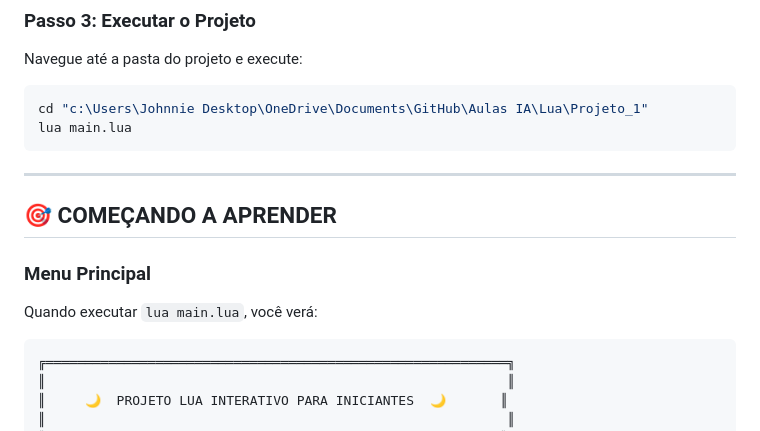
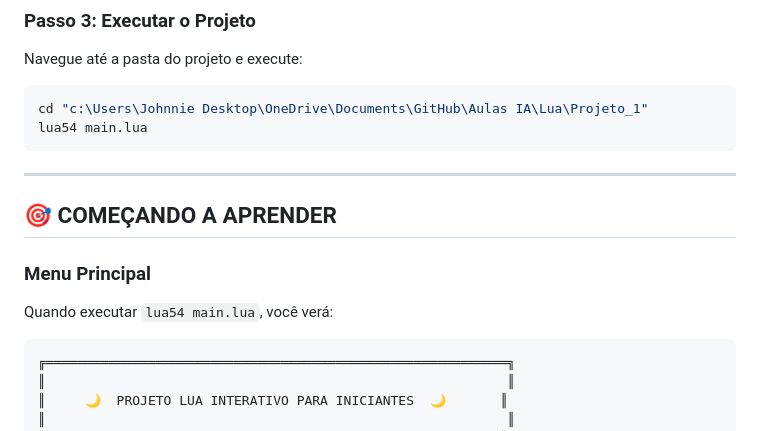
Before and after one commit to JhonnatanLuiz/Aulas-IA, a Markdown page: Lua/Projeto_1/COMO_COMECAR.md, the part around the change. Rendered like a GitHub page.

Commit message:
fix: Update Lua command to use lua54 for execution

````diff
--- a/Lua/Projeto_1/COMO_COMECAR.md
+++ b/Lua/Projeto_1/COMO_COMECAR.md
@@ -79,7 +79,7 @@ Navegue até a pasta do projeto e execute:
 
 ```powershell
 cd "c:\Users\Johnnie Desktop\OneDrive\Documents\GitHub\Aulas IA\Lua\Projeto_1"
-lua main.lua
+lua54 main.lua
 ```
 
 ---
@@ -87,7 +87,7 @@ lua main.lua
 ## 🎯 COMEÇANDO A APRENDER
 
 ### Menu Principal
-Quando executar `lua main.lua`, você verá:
+Quando executar `lua54 main.lua`, você verá:
 
 ```
 ╔═══════════════════════════════════════════════════════════╗
````
